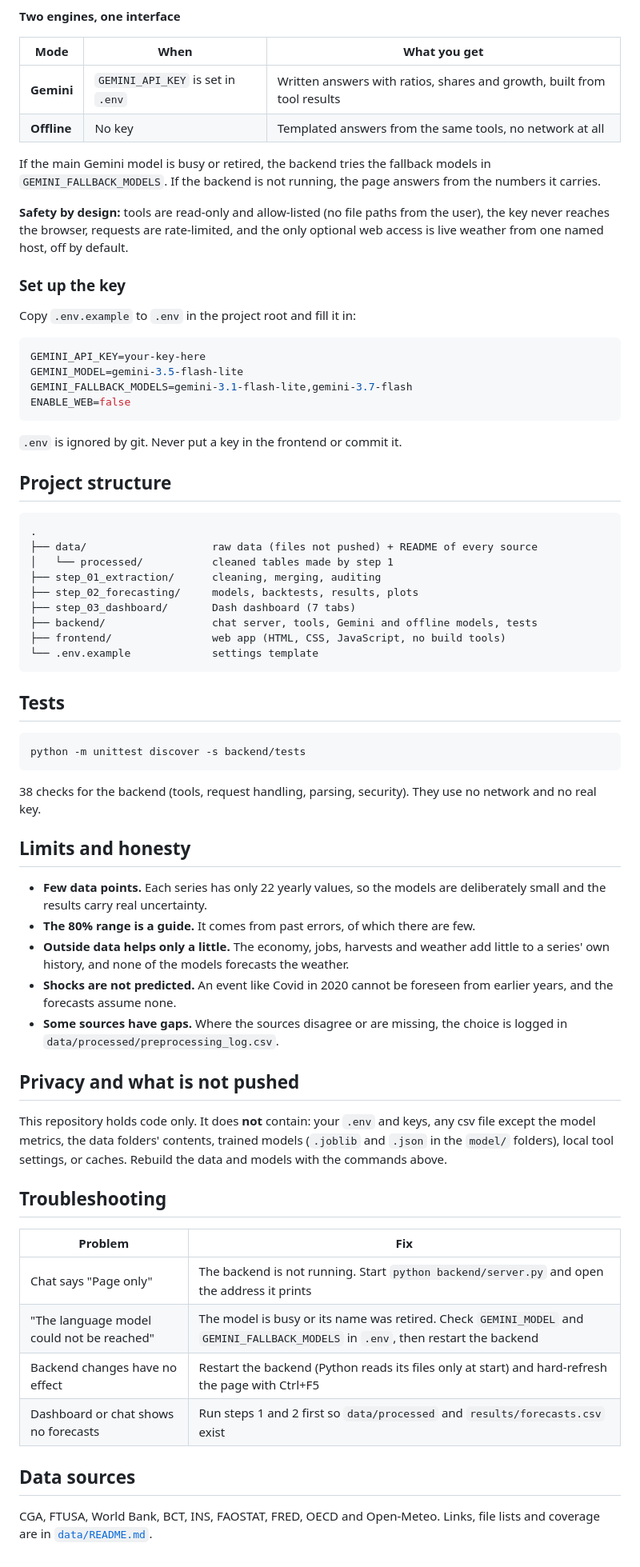
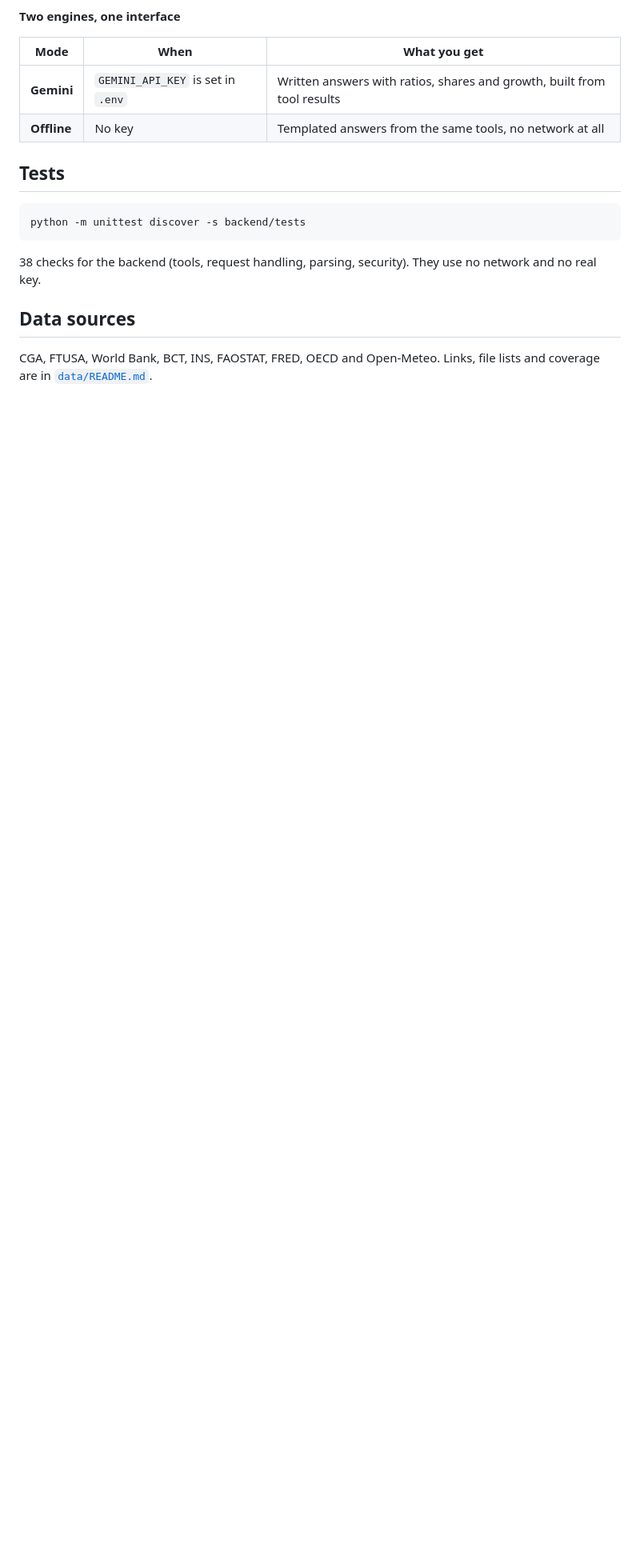
Before and after one commit to Rihem-BenHlima/Economic-Risk-and-Insurance-Insights-Generator, a Markdown page: README.md, the part around one of its changes. Shown at 80% size. Drawn GitHub-style; blank space fills up the shorter version.

````diff
--- a/README.md
+++ b/README.md
@@ -149,37 +145,6 @@ Try:
 | **Gemini** | `GEMINI_API_KEY` is set in `.env` | Written answers with ratios, shares and growth, built from tool results |
 | **Offline** | No key | Templated answers from the same tools, no network at all |
 
-If the main Gemini model is busy or retired, the backend tries the fallback models in `GEMINI_FALLBACK_MODELS`. If the backend is not running, the page answers from the numbers it carries.
-
-**Safety by design:** tools are read-only and allow-listed (no file paths from the user), the key never reaches the browser, requests are rate-limited, and the only optional web access is live weather from one named host, off by default.
-
-### Set up the key
-
-Copy `.env.example` to `.env` in the project root and fill it in:
-
-```ini
-GEMINI_API_KEY=your-key-here
-GEMINI_MODEL=gemini-3.5-flash-lite
-GEMINI_FALLBACK_MODELS=gemini-3.1-flash-lite,gemini-3.7-flash
-ENABLE_WEB=false
-```
-
-`.env` is ignored by git. Never put a key in the frontend or commit it.
-
-## Project structure
-
-```text
-.
-├── data/                    raw data (files not pushed) + README of every source
-│   └── processed/           cleaned tables made by step 1
-├── step_01_extraction/      cleaning, merging, auditing
-├── step_02_forecasting/     models, backtests, results, plots
-├── step_03_dashboard/       Dash dashboard (7 tabs)
-├── backend/                 chat server, tools, Gemini and offline models, tests
-├── frontend/                web app (HTML, CSS, JavaScript, no build tools)
-└── .env.example             settings template
-```
-
 ## Tests
 
 ```bash
@@ -188,27 +153,6 @@ python -m unittest discover -s backend/tests
 
 38 checks for the backend (tools, request handling, parsing, security). They use no network and no real key.
 
-## Limits and honesty
-
-- **Few data points.** Each series has only 22 yearly values, so the models are deliberately small and the results carry real uncertainty.
-- **The 80% range is a guide.** It comes from past errors, of which there are few.
-- **Outside data helps only a little.** The economy, jobs, harvests and weather add little to a series' own history, and none of the models forecasts the weather.
-- **Shocks are not predicted.** An event like Covid in 2020 cannot be foreseen from earlier years, and the forecasts assume none.
-- **Some sources have gaps.** Where the sources disagree or are missing, the choice is logged in `data/processed/preprocessing_log.csv`.
-
-## Privacy and what is not pushed
-
-This repository holds code only. It does **not** contain: your `.env` and keys, any csv file except the model metrics, the data folders' contents, trained models (`.joblib` and `.json` in the `model/` folders), local tool settings, or caches. Rebuild the data and models with the commands above.
-
-## Troubleshooting
-
-| Problem | Fix |
-|---|---|
-| Chat says "Page only" | The backend is not running. Start `python backend/server.py` and open the address it prints |
-| "The language model could not be reached" | The model is busy or its name was retired. Check `GEMINI_MODEL` and `GEMINI_FALLBACK_MODELS` in `.env`, then restart the backend |
-| Backend changes have no effect | Restart the backend (Python reads its files only at start) and hard-refresh the page with Ctrl+F5 |
-| Dashboard or chat shows no forecasts | Run steps 1 and 2 first so `data/processed` and `results/forecasts.csv` exist |
-
 ## Data sources
 
 CGA, FTUSA, World Bank, BCT, INS, FAOSTAT, FRED, OECD and Open-Meteo. Links, file lists and coverage are in [`data/README.md`](data/README.md).
````
Also changed, not shown: other parts of README.md (+24 -28 lines).
